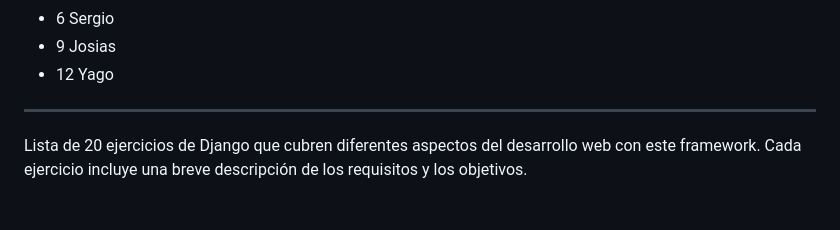
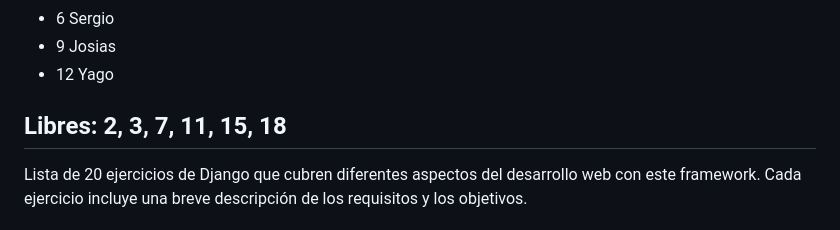
Before and after one commit to cesarlpb/entregable-22-jul-2024, a Markdown page: README.md, the part around the change. Drawn GitHub-style.

Commit message:
update ejercicios libres

```diff
--- a/README.md
+++ b/README.md
@@ -17,6 +17,8 @@ Ejercicios entregables con Django / Python
 - 6  Sergio
 - 9  Josias
 - 12 Yago
+
+Libres: 2, 3, 7, 11, 15, 18
 ---
 
 Lista de 20 ejercicios de Django que cubren diferentes aspectos del desarrollo web con este framework. Cada ejercicio incluye una breve descripción de los requisitos y los objetivos.
```
